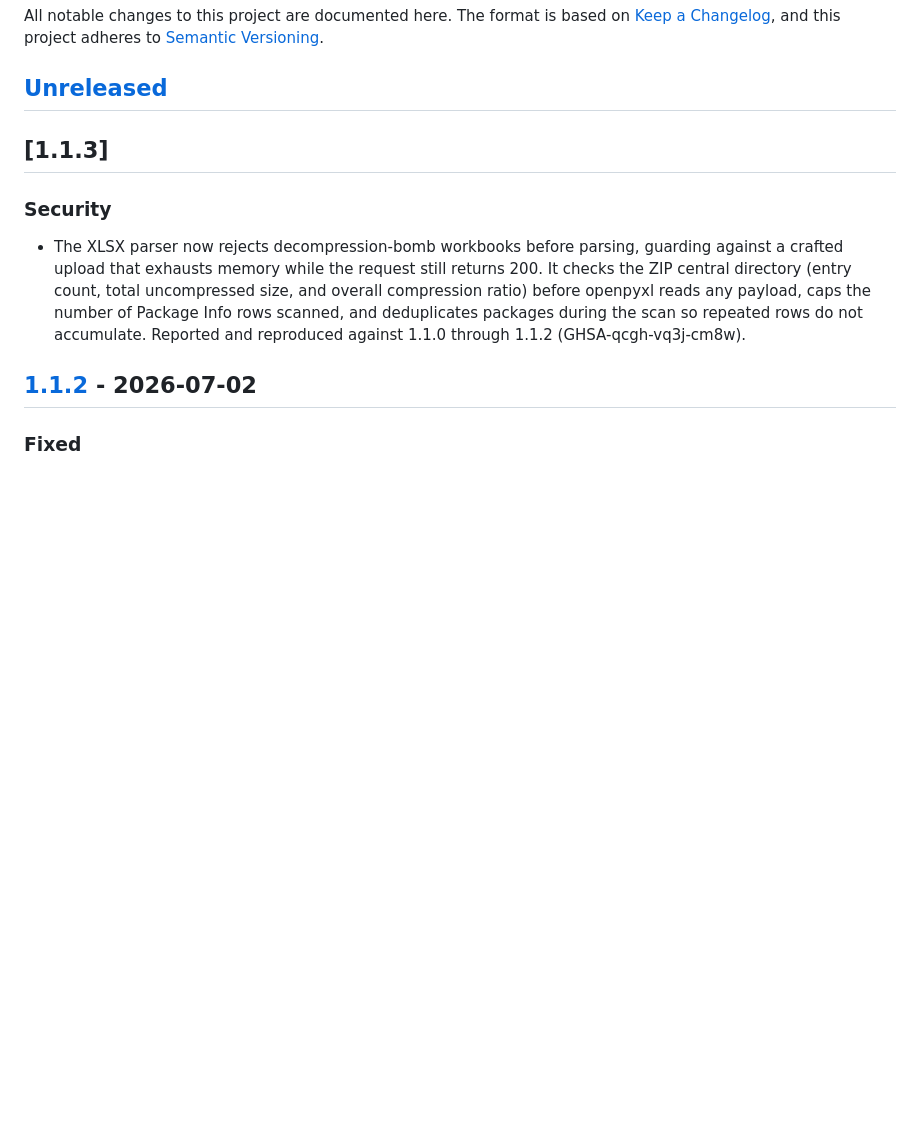
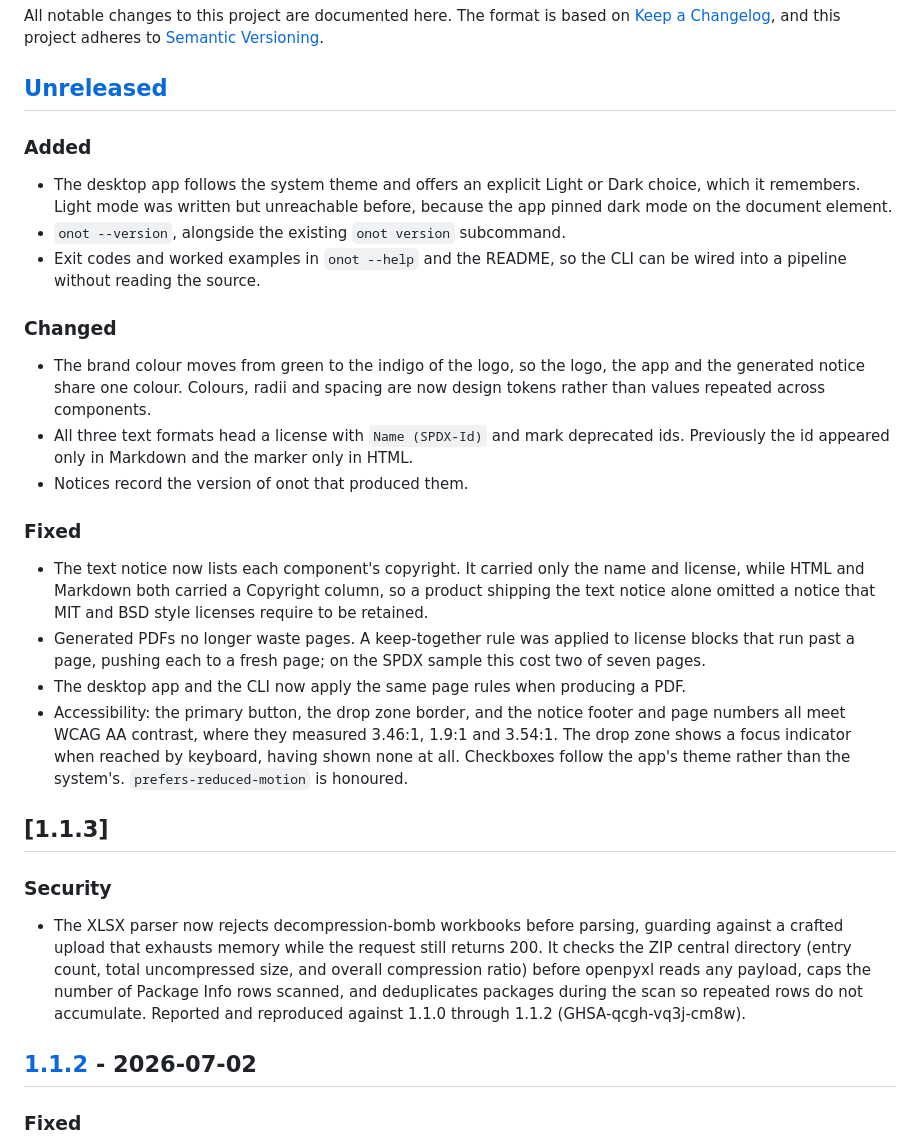
Before and after one commit to sktelecom/onot, a Markdown page: CHANGELOG.md, the part around the change. Drawn GitHub-style; blank space fills up the shorter version.

Commit message:
docs(changelog): record the UI/UX phase 1 changes under Unreleased

```diff
--- a/CHANGELOG.md
+++ b/CHANGELOG.md
@@ -5,6 +5,40 @@ All notable changes to this project are documented here. The format is based on
 [Semantic Versioning](https://semver.org/spec/v2.0.0.html).
 
 ## [Unreleased]
+
+### Added
+
+- The desktop app follows the system theme and offers an explicit Light or Dark
+  choice, which it remembers. Light mode was written but unreachable before, because
+  the app pinned dark mode on the document element.
+- `onot --version`, alongside the existing `onot version` subcommand.
+- Exit codes and worked examples in `onot --help` and the README, so the CLI can be
+  wired into a pipeline without reading the source.
+
+### Changed
+
+- The brand colour moves from green to the indigo of the logo, so the logo, the app
+  and the generated notice share one colour. Colours, radii and spacing are now
+  design tokens rather than values repeated across components.
+- All three text formats head a license with `Name (SPDX-Id)` and mark deprecated
+  ids. Previously the id appeared only in Markdown and the marker only in HTML.
+- Notices record the version of onot that produced them.
+
+### Fixed
+
+- The text notice now lists each component's copyright. It carried only the name and
+  license, while HTML and Markdown both carried a Copyright column, so a product
+  shipping the text notice alone omitted a notice that MIT and BSD style licenses
+  require to be retained.
+- Generated PDFs no longer waste pages. A keep-together rule was applied to license
+  blocks that run past a page, pushing each to a fresh page; on the SPDX sample this
+  cost two of seven pages.
+- The desktop app and the CLI now apply the same page rules when producing a PDF.
+- Accessibility: the primary button, the drop zone border, and the notice footer and
+  page numbers all meet WCAG AA contrast, where they measured 3.46:1, 1.9:1 and
+  3.54:1. The drop zone shows a focus indicator when reached by keyboard, having
+  shown none at all. Checkboxes follow the app's theme rather than the system's.
+  `prefers-reduced-motion` is honoured.
 
 ## [1.1.3]
 
```
